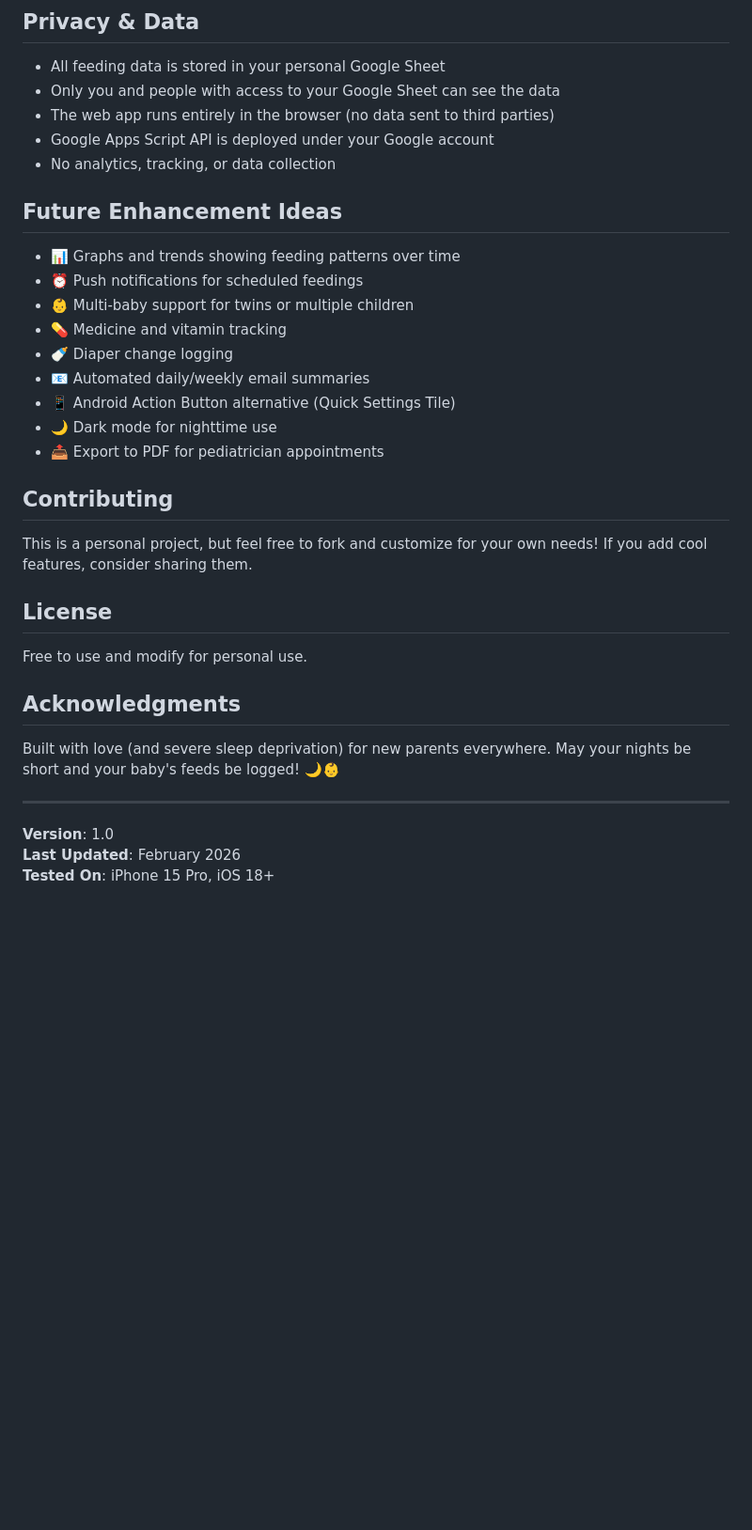
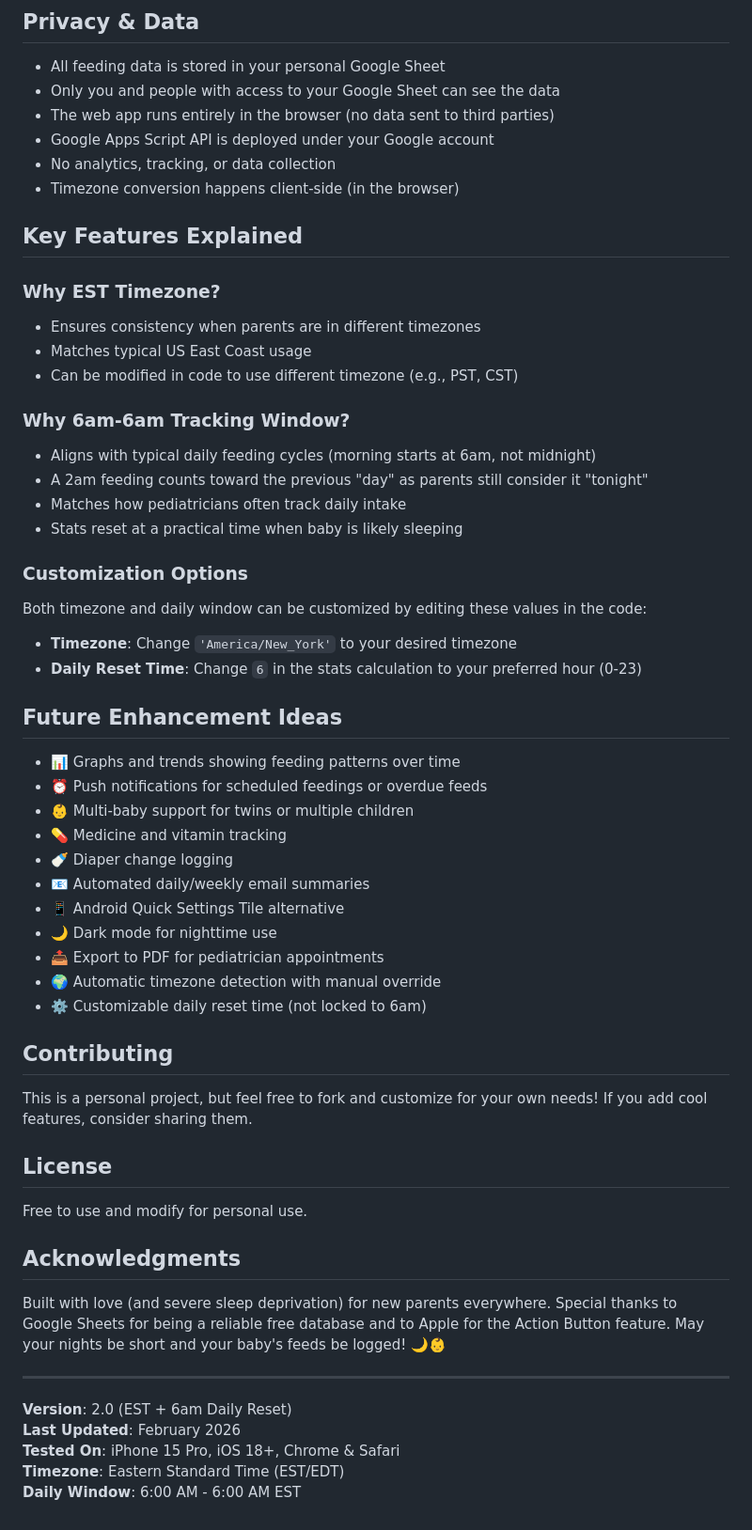
Before and after one commit to louisgiasullo-svg/bottle-tracker, a Markdown page: README.md, the part around one of its changes. Shown at 94% size. Drawn GitHub-style; blank space fills up the shorter version.

```diff
--- a/README.md
+++ b/README.md
@@ -180,18 +219,39 @@ bottle-feed-tracker/
 - The web app runs entirely in the browser (no data sent to third parties)
 - Google Apps Script API is deployed under your Google account
 - No analytics, tracking, or data collection
+- Timezone conversion happens client-side (in the browser)
+
+## Key Features Explained
+
+### Why EST Timezone?
+- Ensures consistency when parents are in different timezones
+- Matches typical US East Coast usage
+- Can be modified in code to use different timezone (e.g., PST, CST)
+
+### Why 6am-6am Tracking Window?
+- Aligns with typical daily feeding cycles (morning starts at 6am, not midnight)
+- A 2am feeding counts toward the previous "day" as parents still consider it "tonight"
+- Matches how pediatricians often track daily intake
+- Stats reset at a practical time when baby is likely sleeping
+
+### Customization Options
+Both timezone and daily window can be customized by editing these values in the code:
+- **Timezone**: Change `'America/New_York'` to your desired timezone
+- **Daily Reset Time**: Change `6` in the stats calculation to your preferred hour (0-23)
 
 ## Future Enhancement Ideas
 
 - 📊 Graphs and trends showing feeding patterns over time
-- ⏰ Push notifications for scheduled feedings
+- ⏰ Push notifications for scheduled feedings or overdue feeds
 - 👶 Multi-baby support for twins or multiple children
 - 💊 Medicine and vitamin tracking
 - 🍼 Diaper change logging
 - 📧 Automated daily/weekly email summaries
-- 📱 Android Action Button alternative (Quick Settings Tile)
+- 📱 Android Quick Settings Tile alternative
 - 🌙 Dark mode for nighttime use
 - 📤 Export to PDF for pediatrician appointments
+- 🌍 Automatic timezone detection with manual override
+- ⚙️ Customizable daily reset time (not locked to 6am)
 
 ## Contributing
 
@@ -203,10 +263,12 @@ Free to use and modify for personal use.
 
 ## Acknowledgments
 
-Built with love (and severe sleep deprivation) for new parents everywhere. May your nights be short and your baby's feeds be logged! 🌙👶
+Built with love (and severe sleep deprivation) for new parents everywhere. Special thanks to Google Sheets for being a reliable free database and to Apple for the Action Button feature. May your nights be short and your baby's feeds be logged! 🌙👶
 
 ---
 
-**Version**: 1.0
+**Version**: 2.0 (EST + 6am Daily Reset)
 **Last Updated**: February 2026
-**Tested On**: iPhone 15 Pro, iOS 18+
+**Tested On**: iPhone 15 Pro, iOS 18+, Chrome & Safari
+**Timezone**: Eastern Standard Time (EST/EDT)
+**Daily Window**: 6:00 AM - 6:00 AM EST
```
Also changed, not shown: other parts of README.md (+66 -27 lines).
